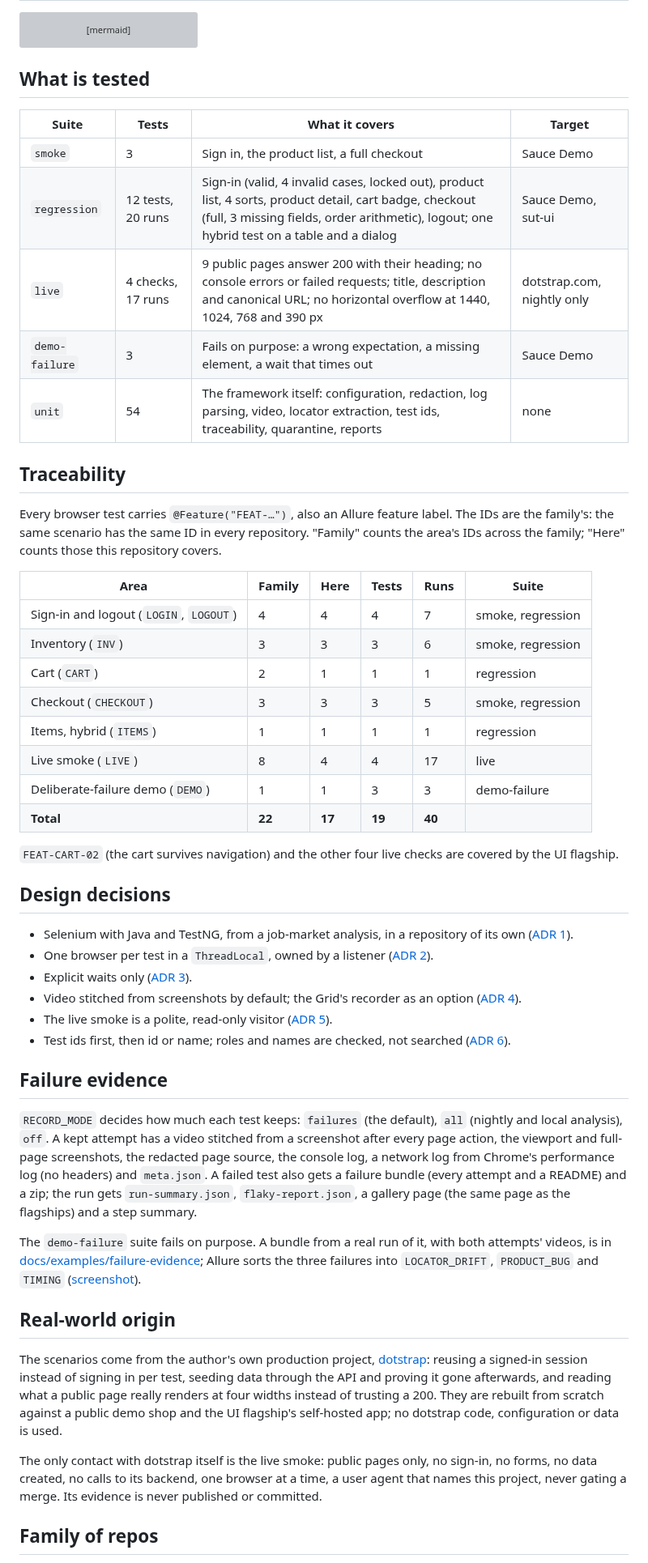
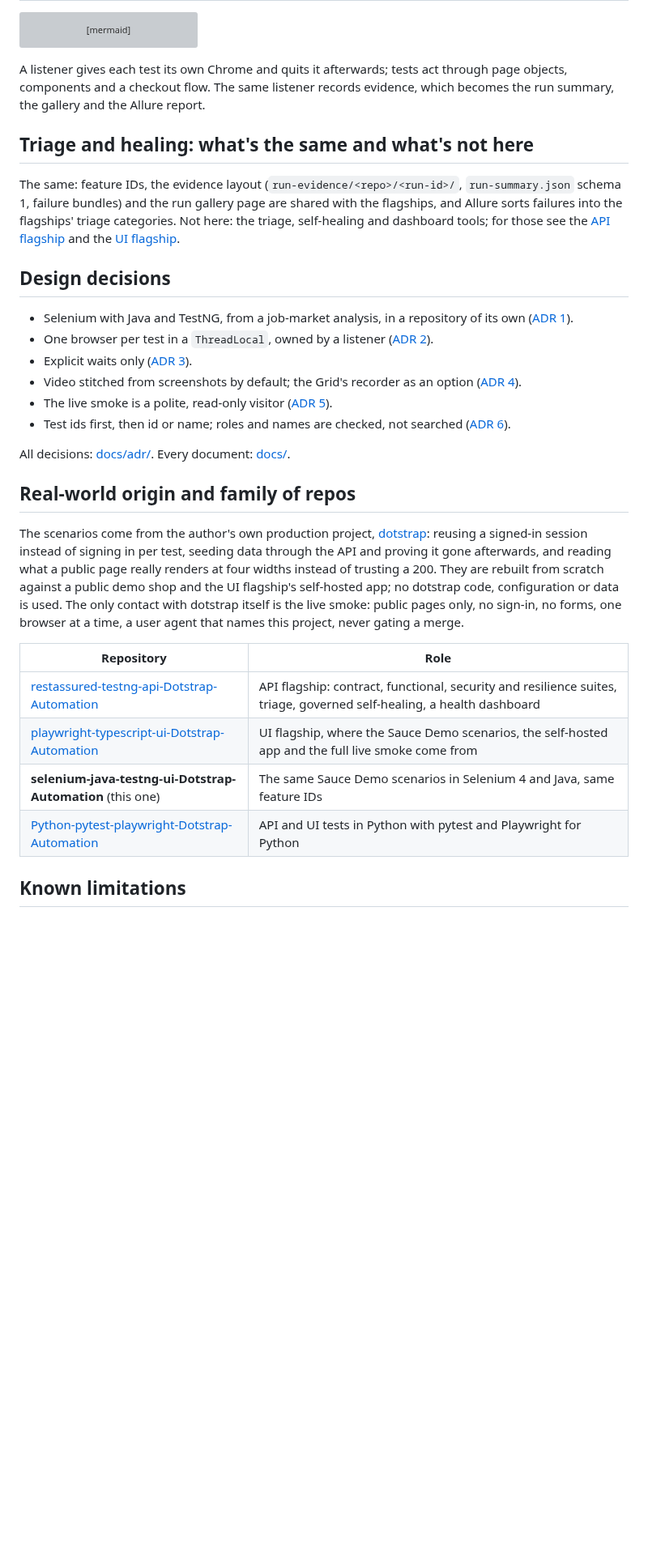
Before and after one commit to kesireddy-kishore-29/selenium-java-testng-ui-Dotstrap-Automation, a Markdown page: README.md, the part around one of its changes. Shown at 81% size. Drawn GitHub-style; blank space fills up the shorter version; grey boxes are pictures that could not be loaded.

````diff
--- a/README.md
+++ b/README.md
@@ -69,35 +159,17 @@ flowchart LR
   L --> EV --> OUT
 ```
 
-## What is tested
+A listener gives each test its own Chrome and quits it afterwards; tests act through page objects,
+components and a checkout flow. The same listener records evidence, which becomes the run summary,
+the gallery and the Allure report.
 
-| Suite | Tests | What it covers | Target |
-|---|---|---|---|
-| `smoke` | 3 | Sign in, the product list, a full checkout | Sauce Demo |
-| `regression` | 12 tests, 20 runs | Sign-in (valid, 4 invalid cases, locked out), product list, 4 sorts, product detail, cart badge, checkout (full, 3 missing fields, order arithmetic), logout; one hybrid test on a table and a dialog | Sauce Demo, sut-ui |
-| `live` | 4 checks, 17 runs | 9 public pages answer 200 with their heading; no console errors or failed requests; title, description and canonical URL; no horizontal overflow at 1440, 1024, 768 and 390 px | dotstrap.com, nightly only |
-| `demo-failure` | 3 | Fails on purpose: a wrong expectation, a missing element, a wait that times out | Sauce Demo |
-| `unit` | 54 | The framework itself: configuration, redaction, log parsing, video, locator extraction, test ids, traceability, quarantine, reports | none |
+## Triage and healing: what's the same and what's not here
 
-## Traceability
-
-Every browser test carries `@Feature("FEAT-…")`, also an Allure feature label. The IDs are the
-family's: the same scenario has the same ID in every repository. "Family" counts the area's IDs
-across the family; "Here" counts those this repository covers.
-
-| Area | Family | Here | Tests | Runs | Suite |
-|---|---|---|---|---|---|
-| Sign-in and logout (`LOGIN`, `LOGOUT`) | 4 | 4 | 4 | 7 | smoke, regression |
-| Inventory (`INV`) | 3 | 3 | 3 | 6 | smoke, regression |
-| Cart (`CART`) | 2 | 1 | 1 | 1 | regression |
-| Checkout (`CHECKOUT`) | 3 | 3 | 3 | 5 | smoke, regression |
-| Items, hybrid (`ITEMS`) | 1 | 1 | 1 | 1 | regression |
-| Live smoke (`LIVE`) | 8 | 4 | 4 | 17 | live |
-| Deliberate-failure demo (`DEMO`) | 1 | 1 | 3 | 3 | demo-failure |
-| **Total** | **22** | **17** | **19** | **40** | |
-
-`FEAT-CART-02` (the cart survives navigation) and the other four live checks are covered by the
-UI flagship.
+The same: feature IDs, the evidence layout (`run-evidence/<repo>/<run-id>/`, `run-summary.json`
+schema 1, failure bundles) and the run gallery page are shared with the flagships, and Allure sorts
+failures into the flagships' triage categories. Not here: the triage, self-healing and dashboard
+tools; for those see the [API flagship](https://github.com/kesireddy-kishore-29/restassured-testng-api-Dotstrap-Automation#self-healing-and-triage)
+and the [UI flagship](https://github.com/kesireddy-kishore-29/playwright-typescript-ui-Dotstrap-Automation#self-healing-and-triage).
 
 ## Design decisions
 
@@ -109,31 +181,24 @@ UI flagship.
 - The live smoke is a polite, read-only visitor ([ADR 5](docs/adr/0005-live-smoke-policy.md)).
 - Test ids first, then id or name; roles and names are checked, not searched ([ADR 6](docs/adr/0006-test-ids-then-accessible-checks.md)).
 
-## Failure evidence
+All decisions: [docs/adr/](docs/adr/). Every document: [docs/](docs/README.md).
 
-`RECORD_MODE` decides how much each test keeps: `failures` (the default), `all` (nightly and local
-analysis), `off`. A kept attempt has a video stitched from a screenshot after every page action,
-the viewport and full-page screenshots, the redacted page source, the console log, a network log
-from Chrome's performance log (no headers) and `meta.json`. A failed test also gets a failure
-bundle (every attempt and a README) and a zip; the run gets `run-summary.json`,
-`flaky-report.json`, a gallery page (the same page as the flagships) and a step summary.
-
-The `demo-failure` suite fails on purpose. A bundle from a real run of it, with both attempts'
-videos, is in [docs/examples/failure-evidence](docs/examples/failure-evidence/); Allure sorts the
-three failures into `LOCATOR_DRIFT`, `PRODUCT_BUG` and `TIMING`
-([screenshot](docs/examples/allure/categories.png)).
-
-## Real-world origin
+## Real-world origin and family of repos
 
 The scenarios come from the author's own production project, [dotstrap](https://dotstrap.com):
 reusing a signed-in session instead of signing in per test, seeding data through the API and
 proving it gone afterwards, and reading what a public page really renders at four widths instead of
 trusting a 200. They are rebuilt from scratch against a public demo shop and the UI flagship's
-self-hosted app; no dotstrap code, configuration or data is used.
+self-hosted app; no dotstrap code, configuration or data is used. The only contact with dotstrap
+itself is the live smoke: public pages only, no sign-in, no forms, one browser at a time, a user
+agent that names this project, never gating a merge.
 
-The only contact with dotstrap itself is the live smoke: public pages only, no sign-in, no forms,
-no data created, no calls to its backend, one browser at a time, a user agent that names this
-project, never gating a merge. Its evidence is never published or committed.
+| Repository | Role |
+|---|---|
+| [restassured-testng-api-Dotstrap-Automation](https://github.com/kesireddy-kishore-29/restassured-testng-api-Dotstrap-Automation) | API flagship: contract, functional, security and resilience suites, triage, governed self-healing, a health dashboard |
+| [playwright-typescript-ui-Dotstrap-Automation](https://github.com/kesireddy-kishore-29/playwright-typescript-ui-Dotstrap-Automation) | UI flagship, where the Sauce Demo scenarios, the self-hosted app and the full live smoke come from |
+| **selenium-java-testng-ui-Dotstrap-Automation** (this one) | The same Sauce Demo scenarios in Selenium 4 and Java, same feature IDs |
+| [Python-pytest-playwright-Dotstrap-Automation](https://github.com/kesireddy-kishore-29/Python-pytest-playwright-Dotstrap-Automation) | API and UI tests in Python with pytest and Playwright for Python |
 
-## Family of repos
+## Known limitations
 
````
Also changed, not shown: other parts of README.md (+107 -31 lines), docs/README.md (added, +14 -0 lines), docs/images/checkout-run.gif (added), 1 other file.
